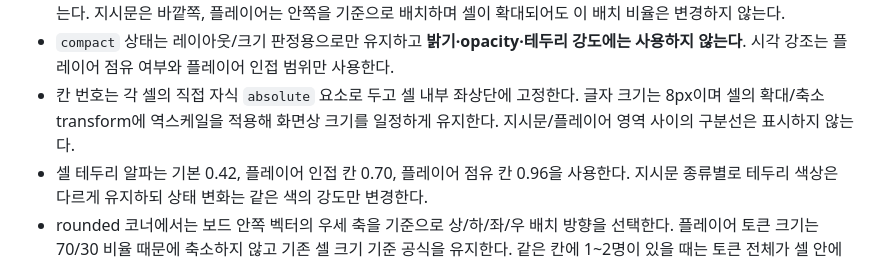
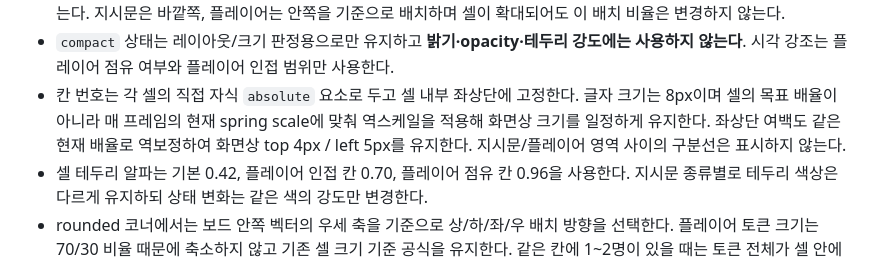
Before and after one commit to playCosmos/Roulette, a Markdown page: README.md, the part around the change. Rendered like a GitHub page.

Commit message:
docs: clarify stable board cell index scaling

```diff
--- a/README.md
+++ b/README.md
@@ -62,7 +62,7 @@ Ramyani Games(라먀니 게임즈)는 SOOP 방송 연동 게임을 한 저장소
 - 화면 크기와 칸 수가 같을 때 neutral 보드 해는 캐시하여 플레이어 이동 중 반복 계산량을 줄인다
 - 각 셀은 배치 계산상 **지시문 70% / 플레이어 30%** 기준을 사용하지만 두 영역을 선·배경·별도 박스로 시각적으로 나누지 않는다. 지시문은 바깥쪽, 플레이어는 안쪽을 기준으로 배치하며 셀이 확대되어도 이 배치 비율은 변경하지 않는다.
 - `compact` 상태는 레이아웃/크기 판정용으로만 유지하고 **밝기·opacity·테두리 강도에는 사용하지 않는다**. 시각 강조는 플레이어 점유 여부와 플레이어 인접 범위만 사용한다.
-- 칸 번호는 각 셀의 직접 자식 `absolute` 요소로 두고 셀 내부 좌상단에 고정한다. 글자 크기는 8px이며 셀의 확대/축소 transform에 역스케일을 적용해 화면상 크기를 일정하게 유지한다. 지시문/플레이어 영역 사이의 구분선은 표시하지 않는다.
+- 칸 번호는 각 셀의 직접 자식 `absolute` 요소로 두고 셀 내부 좌상단에 고정한다. 글자 크기는 8px이며 셀의 목표 배율이 아니라 매 프레임의 현재 spring scale에 맞춰 역스케일을 적용해 화면상 크기를 일정하게 유지한다. 좌상단 여백도 같은 현재 배율로 역보정하여 화면상 top 4px / left 5px를 유지한다. 지시문/플레이어 영역 사이의 구분선은 표시하지 않는다.
 - 셀 테두리 알파는 기본 0.42, 플레이어 인접 칸 0.70, 플레이어 점유 칸 0.96을 사용한다. 지시문 종류별로 테두리 색상은 다르게 유지하되 상태 변화는 같은 색의 강도만 변경한다.
 - rounded 코너에서는 보드 안쪽 벡터의 우세 축을 기준으로 상/하/좌/우 배치 방향을 선택한다. 플레이어 토큰 크기는 70/30 비율 때문에 축소하지 않고 기존 셀 크기 기준 공식을 유지한다. 같은 칸에 1~2명이 있을 때는 토큰 전체가 셀 안에 남도록 클램프하고, 3명 이상부터는 지시문 반대편인 보드 안쪽 방향으로 셀 경계를 넘어갈 수 있게 배치한다.
 - v1은 `legacy.html` + `board-legacy.js/css`로만 보존하고 기본 `index.html` + `board.js/css`는 현재 보드 구현을 사용
```
